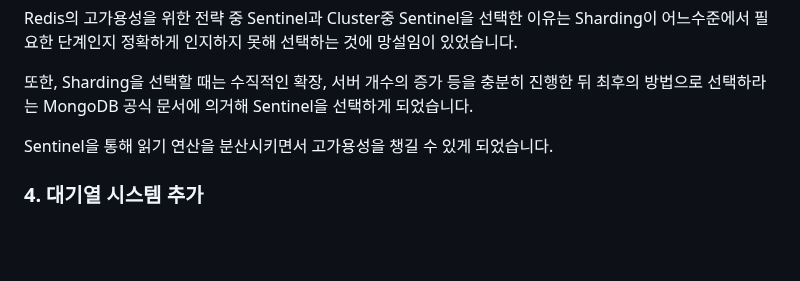
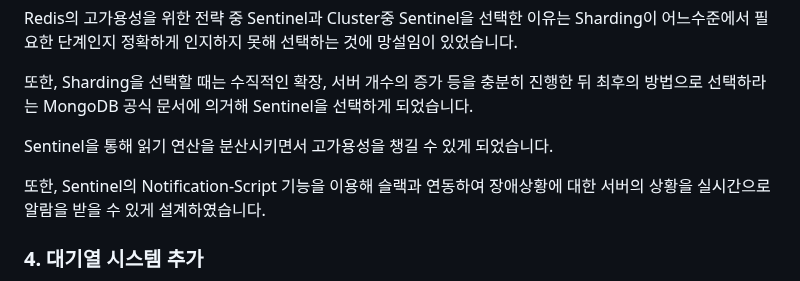
Before and after one commit to garlicpollpoll/capston, a Markdown page: README.md, the part around the change. GitHub-like rendering; blank space fills up the shorter version.

```diff
--- a/README.md
+++ b/README.md
@@ -138,6 +138,8 @@ Redis의 고가용성을 위한 전략 중 Sentinel과 Cluster중 Sentinel을
 또한, Sharding을 선택할 때는 수직적인 확장, 서버 개수의 증가 등을 충분히 진행한 뒤 최후의 방법으로 선택하라는 MongoDB 공식 문서에 의거해 Sentinel을 선택하게 되었습니다.
 
 Sentinel을 통해 읽기 연산을 분산시키면서 고가용성을 챙길 수 있게 되었습니다.
+
+또한, Sentinel의 Notification-Script 기능을 이용해 슬랙과 연동하여 장애상황에 대한 서버의 상황을 실시간으로 알람을 받을 수 있게 설계하였습니다.
 
 ### 4. 대기열 시스템 추가
 제 프로젝트는 온라인 쇼핑몰이고 이러한 특성은 선착순 이벤트나 콜라보와 같은 특정 시간에 트래픽이 몰리는 상황에 빈번히 노출되기 쉽다는 문제를 발견했습니다.
```
